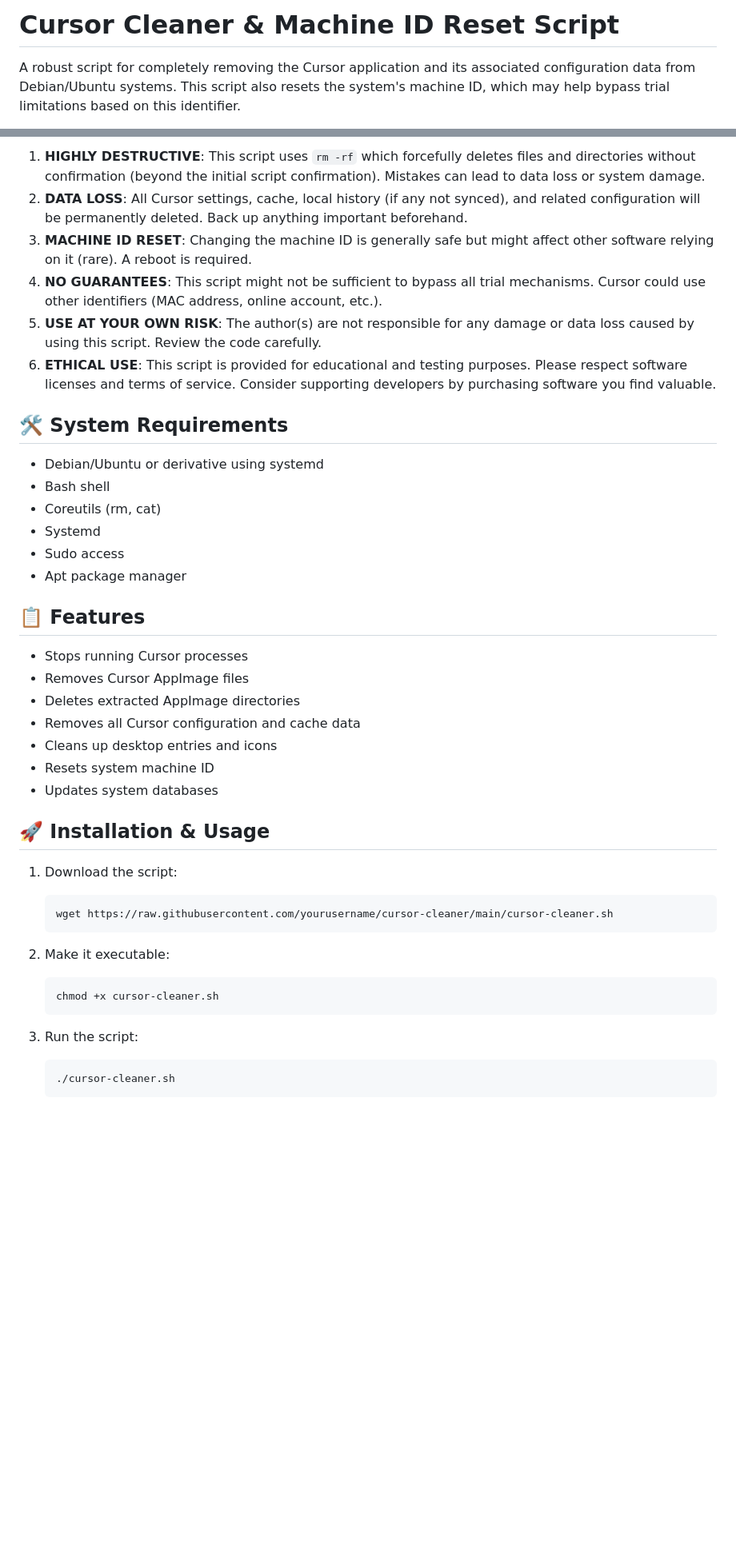
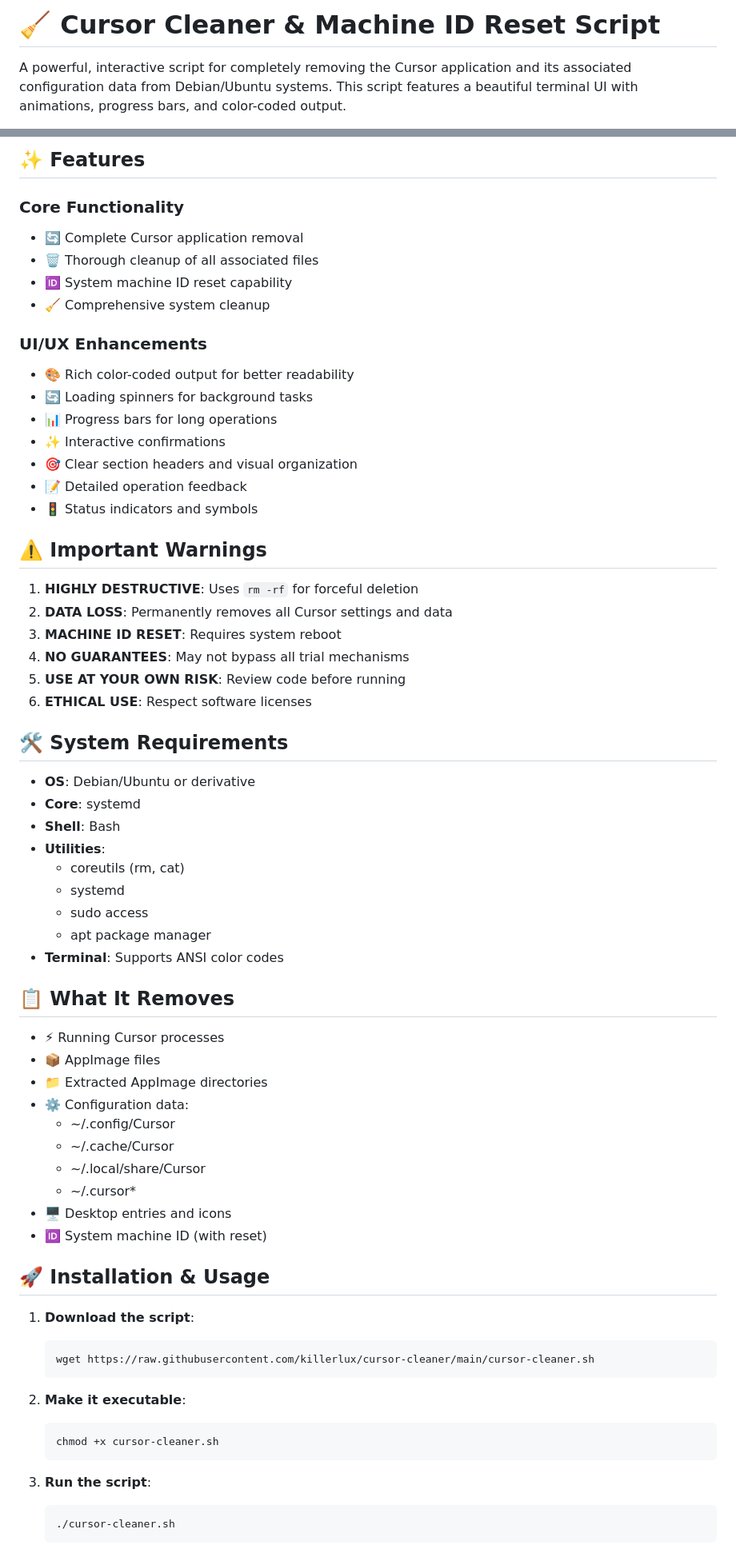
Before and after one commit to killerlux/cursor-cleaner, a Markdown page: README.md, 2 parts joined by grey strips. Shown: that part at 80% size. Drawn GitHub-style; blank space fills up the shorter version.

Commit message:
Enhanced README with better formatting, UI features description, and detailed information

````diff
--- a/README.md
+++ b/README.md
@@ -1,4 +1,4 @@
-# Cursor Cleaner & Machine ID Reset Script
+# 🧹 Cursor Cleaner & Machine ID Reset Script
 
-A robust script for completely removing the Cursor application and its associated configuration data from Debian/Ubuntu systems. This script also resets the system's machine ID, which may help bypass trial limitations based on this identifier.
+A powerful, interactive script for completely removing the Cursor application and its associated configuration data from Debian/Ubuntu systems. This script features a beautiful terminal UI with animations, progress bars, and color-coded output.
 
@@ -6,43 +6,68 @@ A robust script for completely removing the Cursor application and its associate
 
-1. **HIGHLY DESTRUCTIVE**: This script uses `rm -rf` which forcefully deletes files and directories without confirmation (beyond the initial script confirmation). Mistakes can lead to data loss or system damage.
-2. **DATA LOSS**: All Cursor settings, cache, local history (if any not synced), and related configuration will be permanently deleted. Back up anything important beforehand.
-3. **MACHINE ID RESET**: Changing the machine ID is generally safe but might affect other software relying on it (rare). A reboot is required.
-4. **NO GUARANTEES**: This script might not be sufficient to bypass all trial mechanisms. Cursor could use other identifiers (MAC address, online account, etc.).
-5. **USE AT YOUR OWN RISK**: The author(s) are not responsible for any damage or data loss caused by using this script. Review the code carefully.
-6. **ETHICAL USE**: This script is provided for educational and testing purposes. Please respect software licenses and terms of service. Consider supporting developers by purchasing software you find valuable.
+## ✨ Features
+
+### Core Functionality
+- 🔄 Complete Cursor application removal
+- 🗑️ Thorough cleanup of all associated files
+- 🆔 System machine ID reset capability
+- 🧹 Comprehensive system cleanup
+
+### UI/UX Enhancements
+- 🎨 Rich color-coded output for better readability
+- 🔄 Loading spinners for background tasks
+- 📊 Progress bars for long operations
+- ✨ Interactive confirmations
+- 🎯 Clear section headers and visual organization
+- 📝 Detailed operation feedback
+- 🚦 Status indicators and symbols
+
+## ⚠️ Important Warnings
+
+1. **HIGHLY DESTRUCTIVE**: Uses `rm -rf` for forceful deletion
+2. **DATA LOSS**: Permanently removes all Cursor settings and data
+3. **MACHINE ID RESET**: Requires system reboot
+4. **NO GUARANTEES**: May not bypass all trial mechanisms
+5. **USE AT YOUR OWN RISK**: Review code before running
+6. **ETHICAL USE**: Respect software licenses
 
 ## 🛠️ System Requirements
 
-- Debian/Ubuntu or derivative using systemd
-- Bash shell
-- Coreutils (rm, cat)
-- Systemd
-- Sudo access
-- Apt package manager
+- **OS**: Debian/Ubuntu or derivative
+- **Core**: systemd
+- **Shell**: Bash
+- **Utilities**:
+  - coreutils (rm, cat)
+  - systemd
+  - sudo access
+  - apt package manager
+- **Terminal**: Supports ANSI color codes
 
-## 📋 Features
+## 📋 What It Removes
 
-- Stops running Cursor processes
-- Removes Cursor AppImage files
-- Deletes extracted AppImage directories
-- Removes all Cursor configuration and cache data
-- Cleans up desktop entries and icons
-- Resets system machine ID
-- Updates system databases
+- ⚡ Running Cursor processes
+- 📦 AppImage files
+- 📁 Extracted AppImage directories
+- ⚙️ Configuration data:
+  - ~/.config/Cursor
+  - ~/.cache/Cursor
+  - ~/.local/share/Cursor
+  - ~/.cursor*
+- 🖥️ Desktop entries and icons
+- 🆔 System machine ID (with reset)
 
 ## 🚀 Installation & Usage
 
-1. Download the script:
+1. **Download the script**:
    ```bash
-   wget https://raw.githubusercontent.com/yourusername/cursor-cleaner/main/cursor-cleaner.sh
+   wget https://raw.githubusercontent.com/killerlux/cursor-cleaner/main/cursor-cleaner.sh
    ```
 
-2. Make it executable:
+2. **Make it executable**:
    ```bash
    chmod +x cursor-cleaner.sh
    ```
 
-3. Run the script:
+3. **Run the script**:
    ```bash
    ./cursor-cleaner.sh
    ```
````
Also changed, not shown: other parts of README.md (+36 -15 lines).
